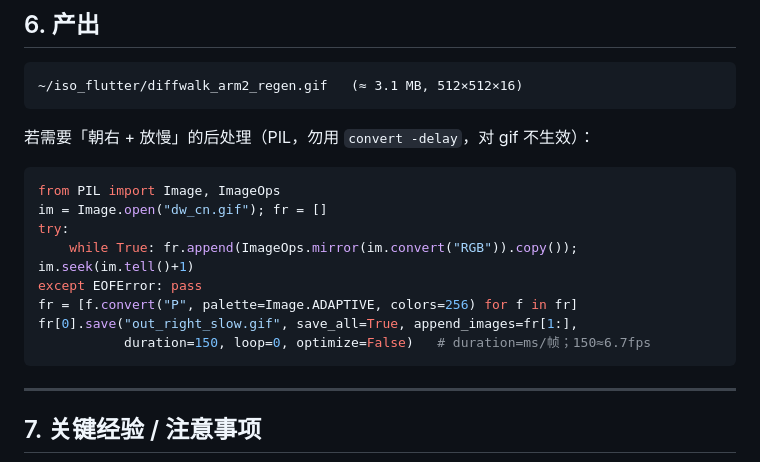
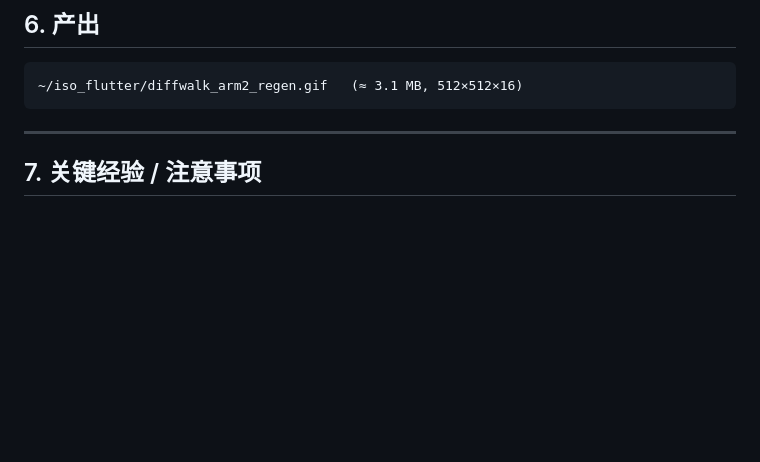
Before and after one commit to quqiufeng/iso_flutter, a Markdown page: WALK_ANIM.md, the part around the change. Drawn GitHub-style; blank space fills up the shorter version.

Commit message:
docs(walk_anim): 删除「改图」后处理段落，文档只讲如何生成 gif

````diff
--- a/WALK_ANIM.md
+++ b/WALK_ANIM.md
@@ -133,19 +133,6 @@ OUT=$PWD/diffwalk_arm2_regen.gif /data/venv/bin/python dw_cn.py
 ~/iso_flutter/diffwalk_arm2_regen.gif   (≈ 3.1 MB, 512×512×16)
 ```
 
-若需要「朝右 + 放慢」的后处理（PIL，勿用 `convert -delay`，对 gif 不生效）：
-
-```python
-from PIL import Image, ImageOps
-im = Image.open("dw_cn.gif"); fr = []
-try:
-    while True: fr.append(ImageOps.mirror(im.convert("RGB")).copy()); im.seek(im.tell()+1)
-except EOFError: pass
-fr = [f.convert("P", palette=Image.ADAPTIVE, colors=256) for f in fr]
-fr[0].save("out_right_slow.gif", save_all=True, append_images=fr[1:],
-           duration=150, loop=0, optimize=False)   # duration=ms/帧；150≈6.7fps
-```
-
 ---
 
 ## 7. 关键经验 / 注意事项
````
